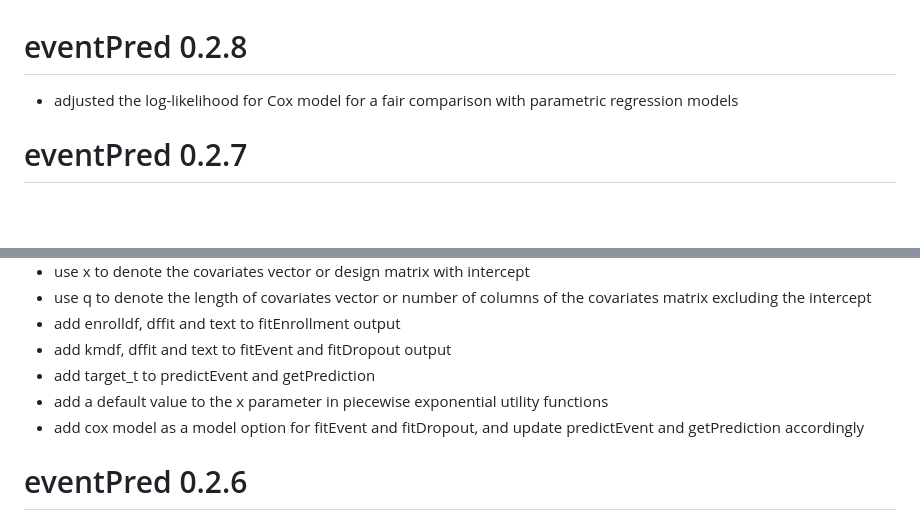
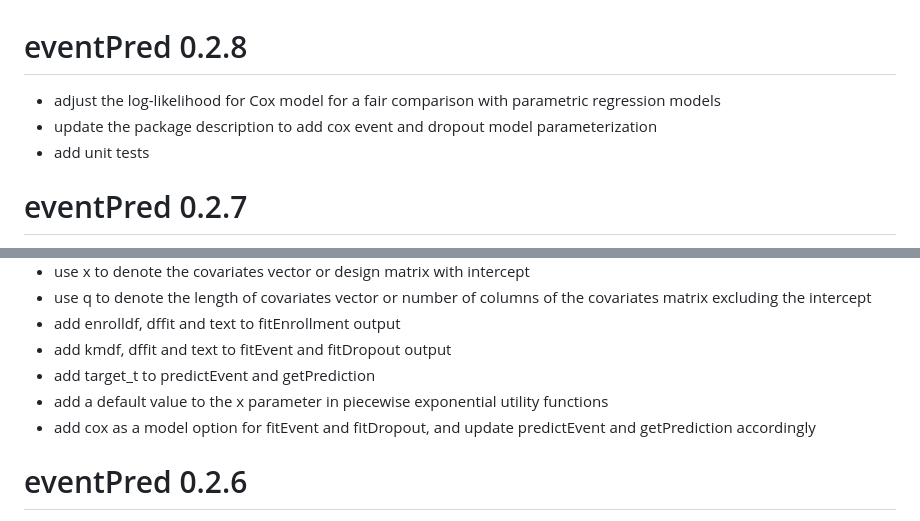
Before and after one commit to kaifenglu/eventPred, a Markdown page: NEWS.md, 2 parts joined by grey strips. GitHub-like rendering; blank space fills up the shorter version.

Commit message:
add updates for eventPred 0.2.8

```diff
--- a/NEWS.md
+++ b/NEWS.md
@@ -1,6 +1,8 @@
 # eventPred 0.2.8
 
-* adjusted the log-likelihood for Cox model for a fair comparison with parametric regression models
+* adjust the log-likelihood for Cox model for a fair comparison with parametric regression models
+* update the package description to add cox event and dropout model parameterization
+* add unit tests
 
 # eventPred 0.2.7
 
@@ -14,7 +16,7 @@
 * add kmdf, dffit and text to fitEvent and fitDropout output
 * add target_t to predictEvent and getPrediction
 * add a default value to the x parameter in piecewise exponential utility functions
-* add cox model as a model option for fitEvent and fitDropout, and update predictEvent and getPrediction accordingly
+* add cox as a model option for fitEvent and fitDropout, and update predictEvent and getPrediction accordingly
 
 # eventPred 0.2.6
 
```
